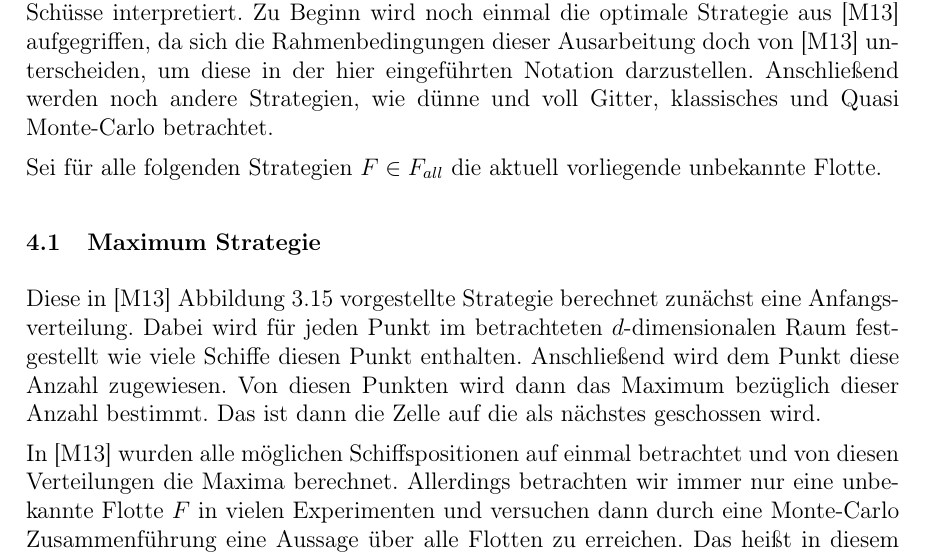
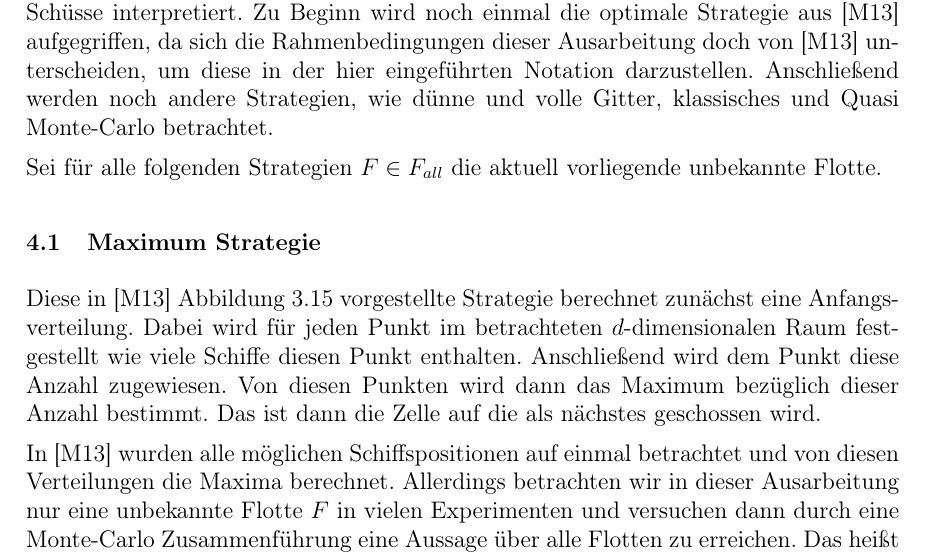
Before and after one commit to schiffe-versenken/ausarbeitung, a LaTeX thesis (ausarbeitung.tex): part of page 9 of 12, cut so that both start at the same text. Compiled offline with pdfLaTeX.

Commit message:
Corrections

```diff
--- a/ausarbeitung.tex
+++ b/ausarbeitung.tex
@@ -563,7 +563,7 @@ Abschliessend kann dann die Funktion implementiert werden, die den Wert von $E(\
 
 \section{Strategien}
 
-Der folgende Abschnitt befasst sich mit Schussstrategien. In \cite{M13} wurden diskrepanzminimierende Diskretisierungsverfahren erstmals als potentielle Schussstrategien eingeführt. Dabei wurden die von diesen Verfahren genutzten Stützstellen meist als Schüsse interpretiert. Zu Beginn wird noch einmal die optimale Strategie aus \cite{M13} aufgegriffen, da sich die Rahmenbedingungen dieser Ausarbeitung doch von \cite{M13} unterscheiden, um diese in der hier eingeführten Notation darzustellen. Anschließend werden noch andere Strategien, wie dünne und voll Gitter, klassisches und Quasi Monte-Carlo betrachtet.
+Der folgende Abschnitt befasst sich mit Schussstrategien. In \cite{M13} wurden diskrepanzminimierende Diskretisierungsverfahren erstmals als potentielle Schussstrategien eingeführt. Dabei wurden die von diesen Verfahren genutzten Stützstellen meist als Schüsse interpretiert. Zu Beginn wird noch einmal die optimale Strategie aus \cite{M13} aufgegriffen, da sich die Rahmenbedingungen dieser Ausarbeitung doch von \cite{M13} unterscheiden, um diese in der hier eingeführten Notation darzustellen. Anschließend werden noch andere Strategien, wie dünne und volle Gitter, klassisches und Quasi Monte-Carlo betrachtet.
 
 Sei für alle folgenden Strategien $F\in F_{all}$ die aktuell vorliegende unbekannte Flotte.
 
@@ -571,10 +571,9 @@ Sei für alle folgenden Strategien $F\in F_{all}$ die aktuell vorliegende unbeka
 
 Diese in \cite{M13} Abbildung 3.15 vorgestellte Strategie berechnet zunächst eine Anfangsverteilung. Dabei wird für jeden Punkt im betrachteten $d$-dimensionalen Raum festgestellt wie viele Schiffe diesen Punkt enthalten. Anschließend wird dem Punkt diese Anzahl zugewiesen. Von diesen Punkten wird dann das Maximum bezüglich dieser Anzahl bestimmt. Das ist dann die Zelle auf die als nächstes geschossen wird.
 
-In \cite{M13} wurden alle möglichen Schiffspositionen auf einmal betrachtet und von diesen Verteilungen die Maxima berechnet. Allerdings betrachten wir immer nur eine unbekannte Flotte $F$ in vielen Experimenten und versuchen dann durch eine Monte-Carlo Zusammenführung eine Aussage über alle Flotten zu erreichen. Das heißt in diesem Fall wird das Maximum an einer anderen Stelle berechnet als noch in \cite{M13}.
+In \cite{M13} wurden alle möglichen Schiffspositionen auf einmal betrachtet und von diesen Verteilungen die Maxima berechnet. Allerdings betrachten wir in dieser Ausarbeitung nur eine unbekannte Flotte $F$ in vielen Experimenten und versuchen dann durch eine Monte-Carlo Zusammenführung eine Aussage über alle Flotten zu erreichen. Das heißt in diesem Fall wird das Maximum an einer anderen Stelle berechnet als noch in \cite{M13}.
 
 Der Algorithmus für die Maximum bzw. optimale Strategie sieht dann folgendermaßen aus:
-
 
 \begin{tcolorbox}
 	\begin{algorithmic}
```
